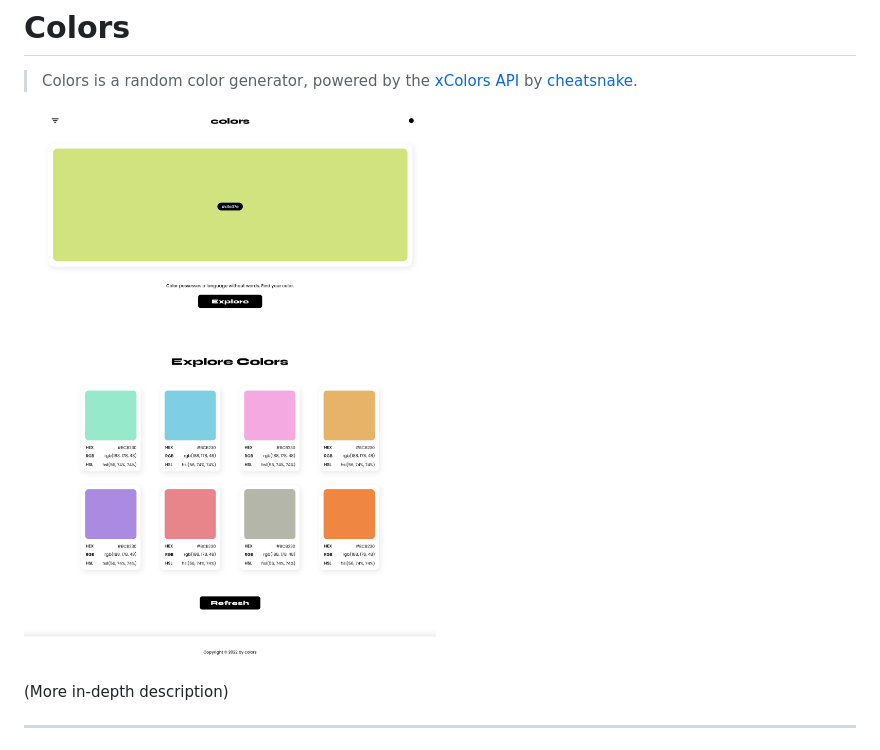
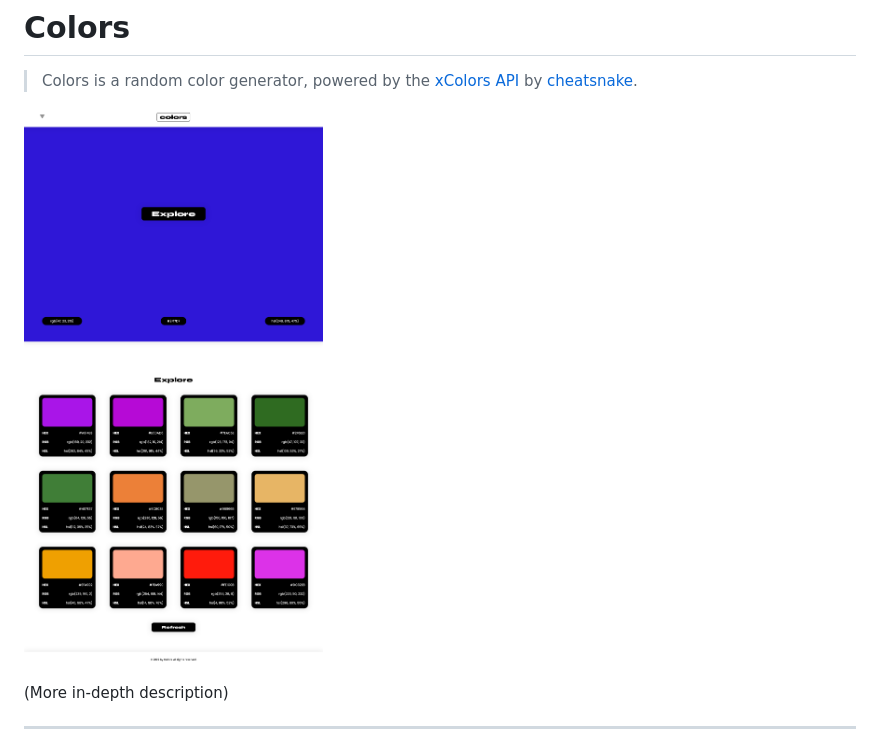
Before and after one commit to superlunch/color-search, a Markdown page: README.md, the part around the change. Drawn GitHub-style; pictures changed too: images/colorsearchss.png (added).

Commit message:
New README image

```diff
--- a/README.md
+++ b/README.md
@@ -2,7 +2,7 @@
 
 > Colors is a random color generator, powered by the [xColors API](https://x-colors.herokuapp.com) by [cheatsnake](https://github.com/cheatsnake).
 
-![demo screenshot](images/demo.png)
+![demo screenshot](images/colorsearchss.png)
 
 (More in-depth description)
 
```
